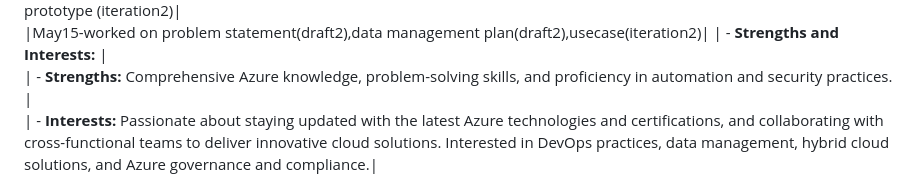
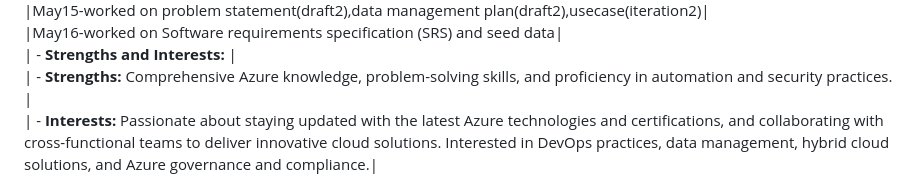
Before and after one commit to s566466div/GDP-Project-EduLearn-03, a Markdown page: README.md, the part around one of its changes. Drawn GitHub-style.

```diff
--- a/README.md
+++ b/README.md
@@ -39,5 +39,6 @@
 |May14-worked on functional requirements (iteration 2) and proposed prototype (iteration2)|<br>
-|May15-worked on problem statement(draft2),data management plan(draft2),usecase(iteration2)|
+|May15-worked on problem statement(draft2),data management plan(draft2),usecase(iteration2)|<br>
+|May16-worked on Software requirements specification (SRS) and seed data|<br>
 | - **Strengths and Interests:** |<br>
 |   - **Strengths:** Comprehensive Azure knowledge, problem-solving skills, and proficiency in automation and security practices. |<br>
 |   - **Interests:** Passionate about staying updated with the latest Azure technologies and certifications, and collaborating with cross-functional teams to deliver innovative cloud solutions. Interested in DevOps practices, data management, hybrid cloud solutions, and Azure governance and compliance.|<br>
```
Also changed, not shown: other parts of README.md (+6 -6 lines).
